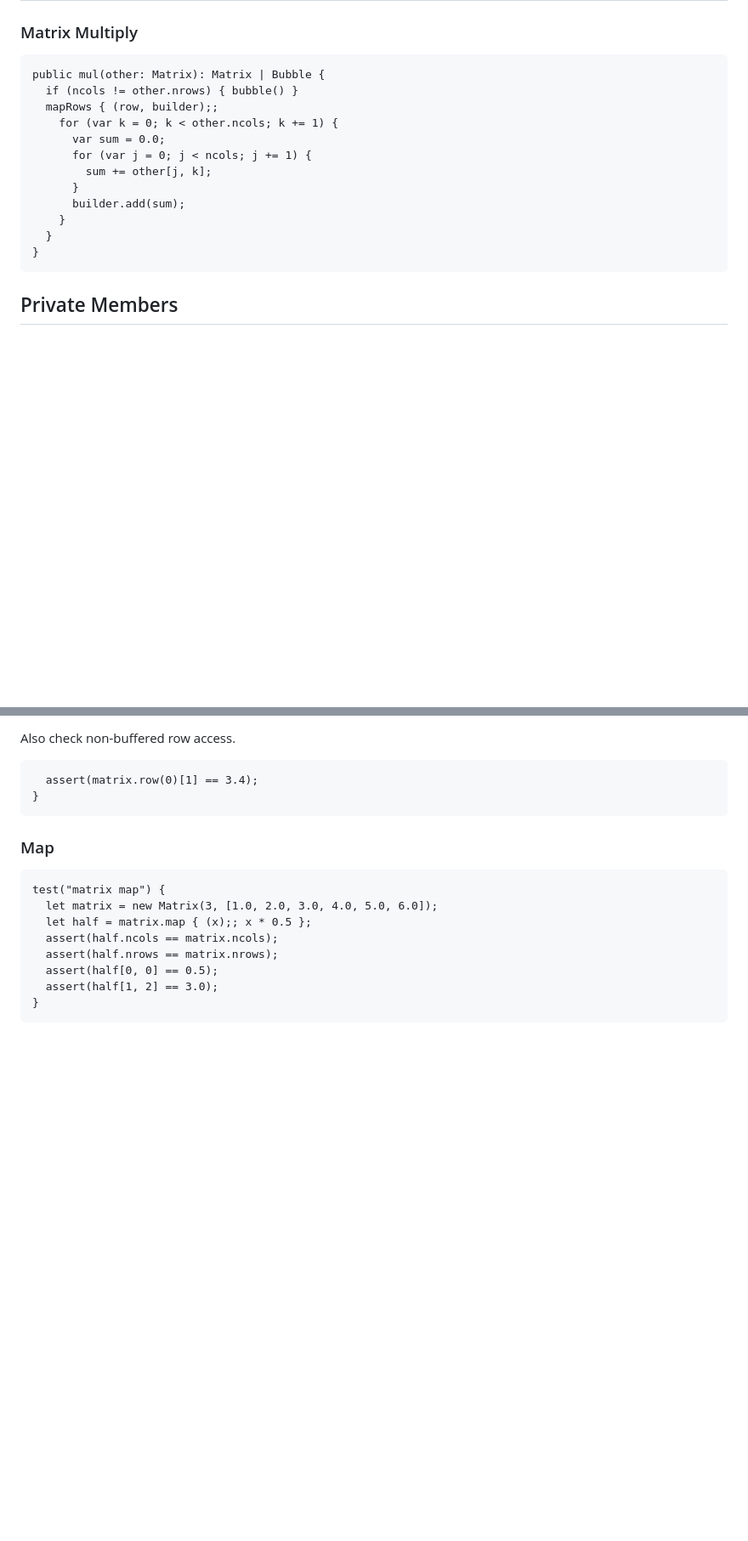
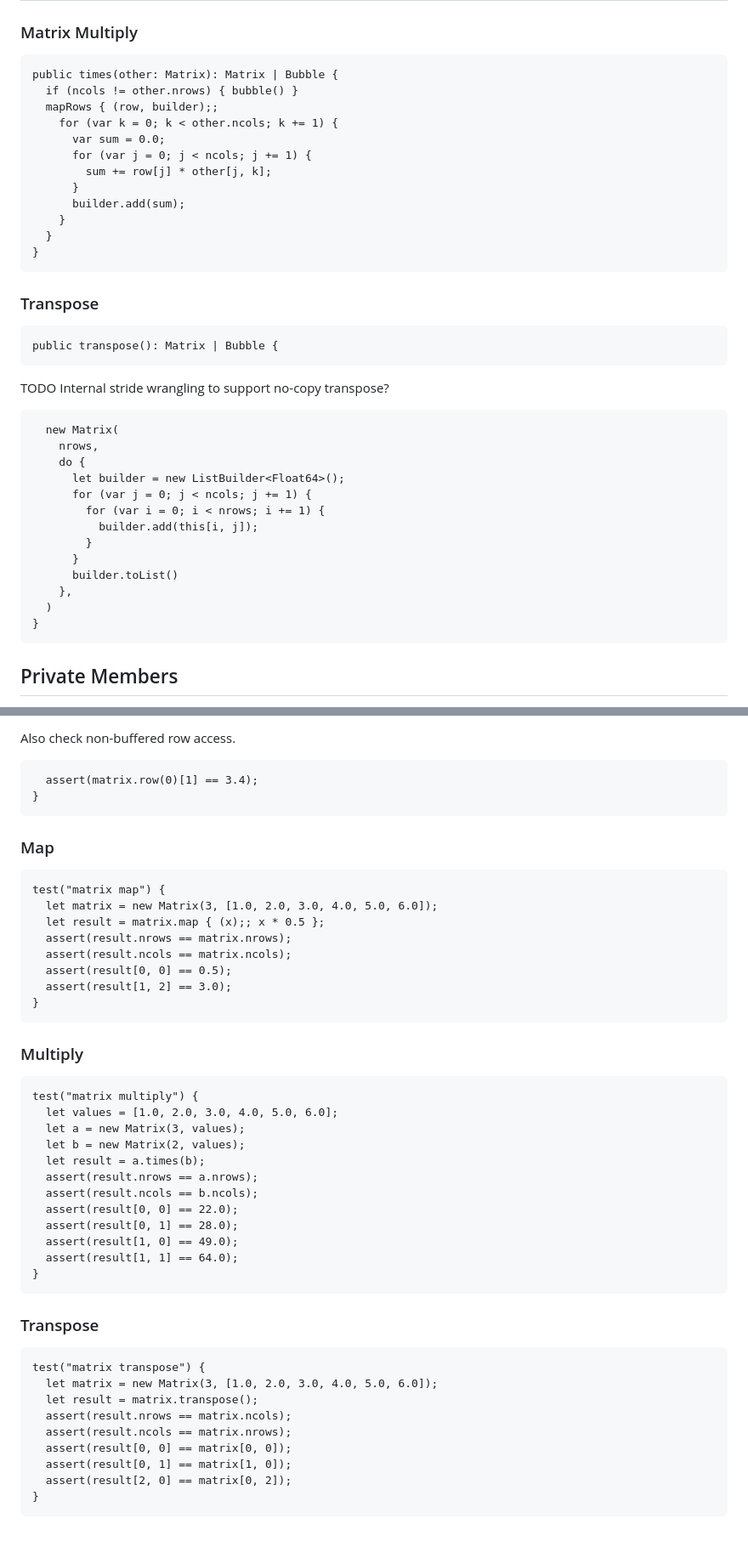
Before and after one commit to temperlang/prismora, a Markdown page: src/matrix.temper.md, 2 parts joined by grey strips. Shown: that part at 85% size. GitHub-like rendering; blank space fills up the shorter version.

Commit message:
Fix matmul; add transpose
Signed-off-by: Tom <tom@temper.systems>

```diff
--- a/src/matrix.temper.md
+++ b/src/matrix.temper.md
@@ -118,17 +121,37 @@ Or to create a list of whatever by row.
 
 ### Matrix Multiply
 
-    public mul(other: Matrix): Matrix | Bubble {
+    public times(other: Matrix): Matrix | Bubble {
       if (ncols != other.nrows) { bubble() }
       mapRows { (row, builder);;
         for (var k = 0; k < other.ncols; k += 1) {
           var sum = 0.0;
           for (var j = 0; j < ncols; j += 1) {
-            sum += other[j, k];
+            sum += row[j] * other[j, k];
           }
           builder.add(sum);
         }
       }
+    }
+
+### Transpose
+
+    public transpose(): Matrix | Bubble {
+
+TODO Internal stride wrangling to support no-copy transpose?
+
+      new Matrix(
+        nrows,
+        do {
+          let builder = new ListBuilder<Float64>();
+          for (var j = 0; j < ncols; j += 1) {
+            for (var i = 0; i < nrows; i += 1) {
+              builder.add(this[i, j]);
+            }
+          }
+          builder.toList()
+        },
+      )
     }
 
 ## Private Members
@@ -166,9 +189,36 @@ Also check non-buffered row access.
 
     test("matrix map") {
       let matrix = new Matrix(3, [1.0, 2.0, 3.0, 4.0, 5.0, 6.0]);
-      let half = matrix.map { (x);; x * 0.5 };
-      assert(half.ncols == matrix.ncols);
-      assert(half.nrows == matrix.nrows);
-      assert(half[0, 0] == 0.5);
-      assert(half[1, 2] == 3.0);
+      let result = matrix.map { (x);; x * 0.5 };
+      assert(result.nrows == matrix.nrows);
+      assert(result.ncols == matrix.ncols);
+      assert(result[0, 0] == 0.5);
+      assert(result[1, 2] == 3.0);
     }
+
+### Multiply
+
+    test("matrix multiply") {
+      let values = [1.0, 2.0, 3.0, 4.0, 5.0, 6.0];
+      let a = new Matrix(3, values);
+      let b = new Matrix(2, values);
+      let result = a.times(b);
+      assert(result.nrows == a.nrows);
+      assert(result.ncols == b.ncols);
+      assert(result[0, 0] == 22.0);
+      assert(result[0, 1] == 28.0);
+      assert(result[1, 0] == 49.0);
+      assert(result[1, 1] == 64.0);
+    }
+
+### Transpose
+
+    test("matrix transpose") {
+      let matrix = new Matrix(3, [1.0, 2.0, 3.0, 4.0, 5.0, 6.0]);
+      let result = matrix.transpose();
+      assert(result.nrows == matrix.ncols);
+      assert(result.ncols == matrix.nrows);
+      assert(result[0, 0] == matrix[0, 0]);
+      assert(result[0, 1] == matrix[1, 0]);
+      assert(result[2, 0] == matrix[0, 2]);
+    }
```
Also changed, not shown: other parts of src/matrix.temper.md (+4 -1 lines), src/oklab.temper.md (+24 -21 lines).
